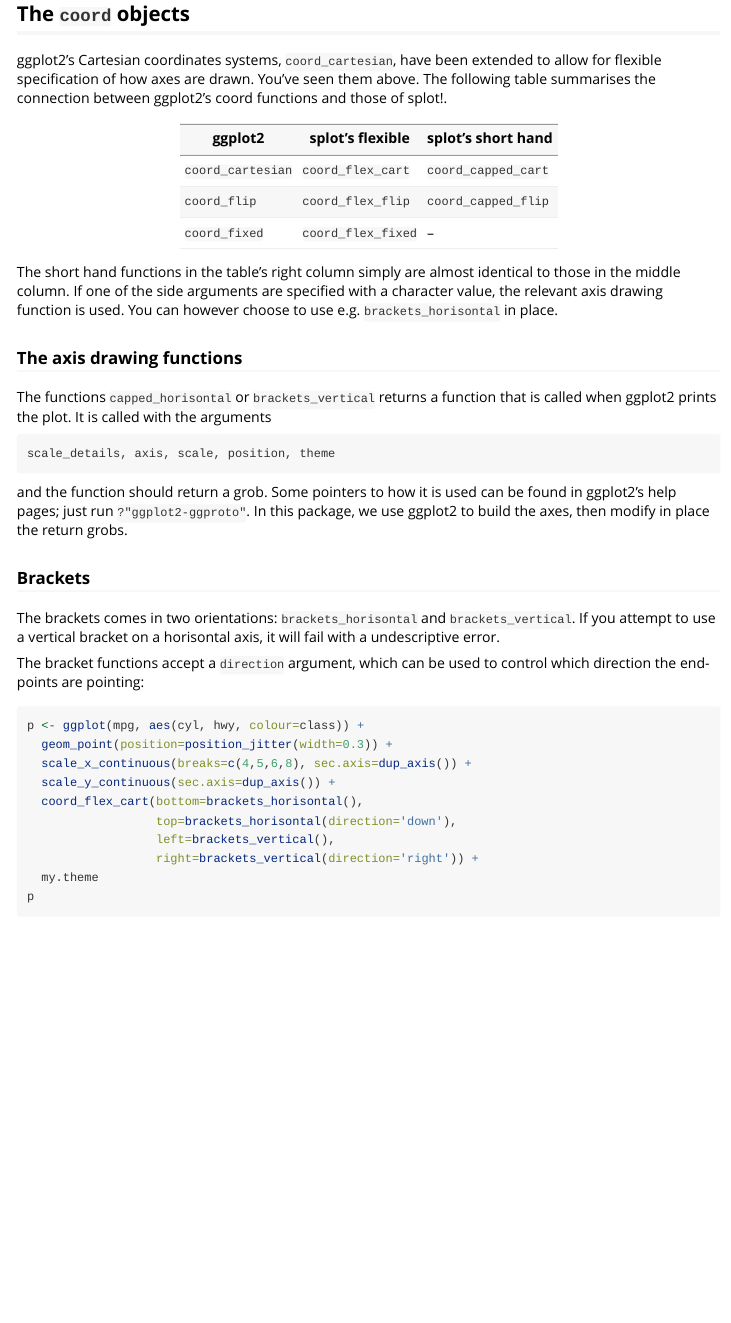
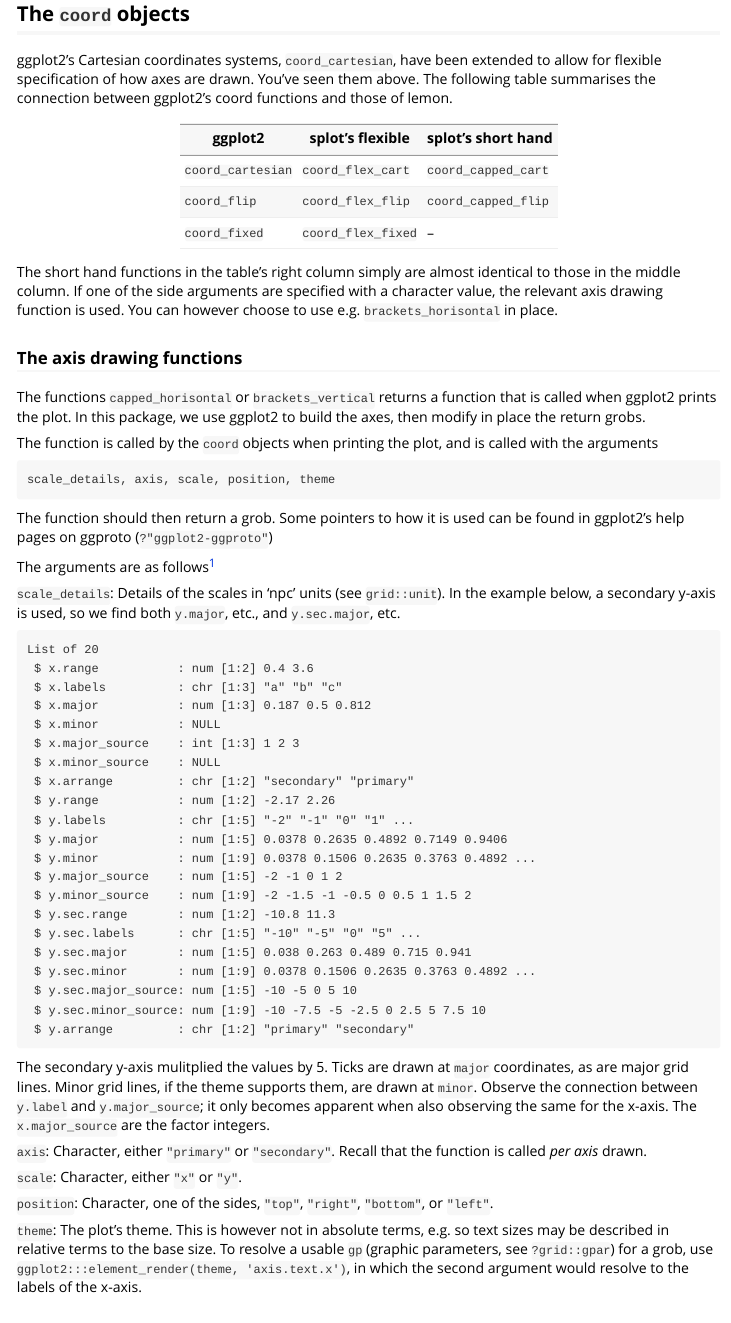
Before and after one commit to stefanedwards/lemon, an R Markdown document (vignettes/capped-axes.Rmd): the page in a window 1100 px wide, from 3000 px down. Rendered offline with R 4.5, knitr and Pandoc, with nearby package versions; code that draws random numbers runs with fixed seeds of ours; some code elsewhere in the file could not run offline.

Commit message:
Added more thorough description of the arguments to axis drawing function.

```diff
--- a/vignettes/capped-axes.Rmd
+++ b/vignettes/capped-axes.Rmd
@@ -81,7 +82,7 @@
 to allow for flexible specification of how axes are drawn.
 You've seen them above.
 The following table summarises the connection between ggplot2's coord functions
-and those of splot!.
+and those of lemon.
 
  ggplot2          | splot's flexible   | splot's short hand
 ------------------|--------------------|--------------------
@@ -98,15 +99,72 @@
 ### The axis drawing functions
 
 The functions `capped_horisontal` or `brackets_vertical` returns a function
-that is called when ggplot2 prints the plot. It is called with the arguments
+that is called when ggplot2 prints the plot.
+In this package, we use ggplot2 to build the axes, then modify in place the
+return grobs.
+
+The function is called by the `coord` objects when printing the plot,
+and is called with the arguments
 
     scale_details, axis, scale, position, theme
 
-and the function should return a grob.
-Some pointers to how it is used can be found in ggplot2's help pages; just run
-`?"ggplot2-ggproto"`.
-In this package, we use ggplot2 to build the axes, then modify in place the
-return grobs.
+The function should then return a grob.
+Some pointers to how it is used can be found in ggplot2's help pages on
+ggproto (`?"ggplot2-ggproto"`)
+
+The arguments are as follows[^tip_rds]
+
+[^tip_rds]: To get the contents of the arguments, I usually include a line
+in the function's code to save them as a RDS object:
+`saveRDS(list(scale_details=scale_details, axis=axis, scale=scale, position=position, theme=theme), file='whatever.rds')`
+
+
+`scale_details`: Details of the scales in 'npc' units (see `grid::unit`).
+In the example below, a secondary y-axis is used, so we find both
+`y.major`, etc., and `y.sec.major`, etc.
+
+    List of 20
+     $ x.range           : num [1:2] 0.4 3.6
+     $ x.labels          : chr [1:3] "a" "b" "c"
+     $ x.major           : num [1:3] 0.187 0.5 0.812
+     $ x.minor           : NULL
+     $ x.major_source    : int [1:3] 1 2 3
+     $ x.minor_source    : NULL
+     $ x.arrange         : chr [1:2] "secondary" "primary"
+     $ y.range           : num [1:2] -2.17 2.26
+     $ y.labels          : chr [1:5] "-2" "-1" "0" "1" ...
+     $ y.major           : num [1:5] 0.0378 0.2635 0.4892 0.7149 0.9406
+     $ y.minor           : num [1:9] 0.0378 0.1506 0.2635 0.3763 0.4892 ...
+     $ y.major_source    : num [1:5] -2 -1 0 1 2
+     $ y.minor_source    : num [1:9] -2 -1.5 -1 -0.5 0 0.5 1 1.5 2
+     $ y.sec.range       : num [1:2] -10.8 11.3
+     $ y.sec.labels      : chr [1:5] "-10" "-5" "0" "5" ...
+     $ y.sec.major       : num [1:5] 0.038 0.263 0.489 0.715 0.941
+     $ y.sec.minor       : num [1:9] 0.0378 0.1506 0.2635 0.3763 0.4892 ...
+     $ y.sec.major_source: num [1:5] -10 -5 0 5 10
+     $ y.sec.minor_source: num [1:9] -10 -7.5 -5 -2.5 0 2.5 5 7.5 10
+     $ y.arrange         : chr [1:2] "primary" "secondary"
+
+The secondary y-axis mulitplied the values by 5.
+Ticks are drawn at `major` coordinates, as are major grid lines.
+Minor grid lines, if the theme supports them, are drawn at `minor`.
+Observe the connection between `y.label` and `y.major_source`; it only becomes
+apparent when also observing the same for the x-axis.
+The `x.major_source` are the factor integers.
+
+`axis`: Character, either `"primary"` or `"secondary"`. Recall that the
+function is called _per axis_ drawn.
+
+`scale`: Character, either `"x"` or `"y"`.
+
+`position`: Character, one of the sides, `"top"`, `"right"`, `"bottom"`, or
+`"left"`.
+
+`theme`: The plot's theme. This is however not in absolute terms,
+e.g. so text sizes may be described in relative terms to the base size.
+To resolve a usable `gp` (graphic parameters, see `?grid::gpar`) for a grob,
+use `ggplot2:::element_render(theme, 'axis.text.x')`, in which the
+second argument would resolve to the labels of the x-axis.
 
 ### Brackets
 
```
Also changed, not shown: README.Rmd (+0 -1 lines), README.md, vignettes/capped-axes.Rmd (10 more changed lines), 6 other files.
